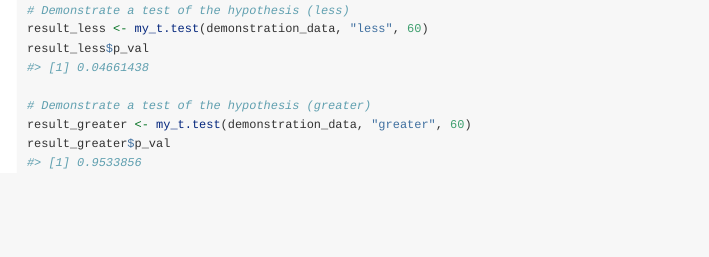
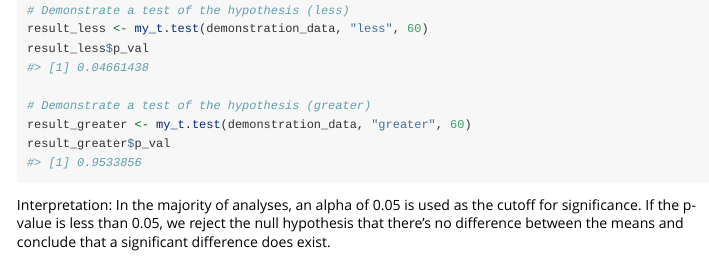
Before and after one commit to eunicezh/STAT302package, an R Markdown document (vignettes/tutorial.Rmd): the page in a window 1100 px wide, from 350 px down. Rendered offline with R 4.5, knitr and Pandoc, with nearby package versions.

Commit message:
add interpretation

````diff
--- a/vignettes/tutorial.Rmd
+++ b/vignettes/tutorial.Rmd
@@ -35,3 +35,4 @@ result_less$p_val
 result_greater <- my_t.test(demonstration_data, "greater", 60)
 result_greater$p_val
 ```
+Interpretation: In the majority of analyses, an alpha of 0.05 is used as the cutoff for significance. If the p-value is less than 0.05, we reject the null hypothesis that there’s no difference between the means and conclude that a significant difference does exist.
````
